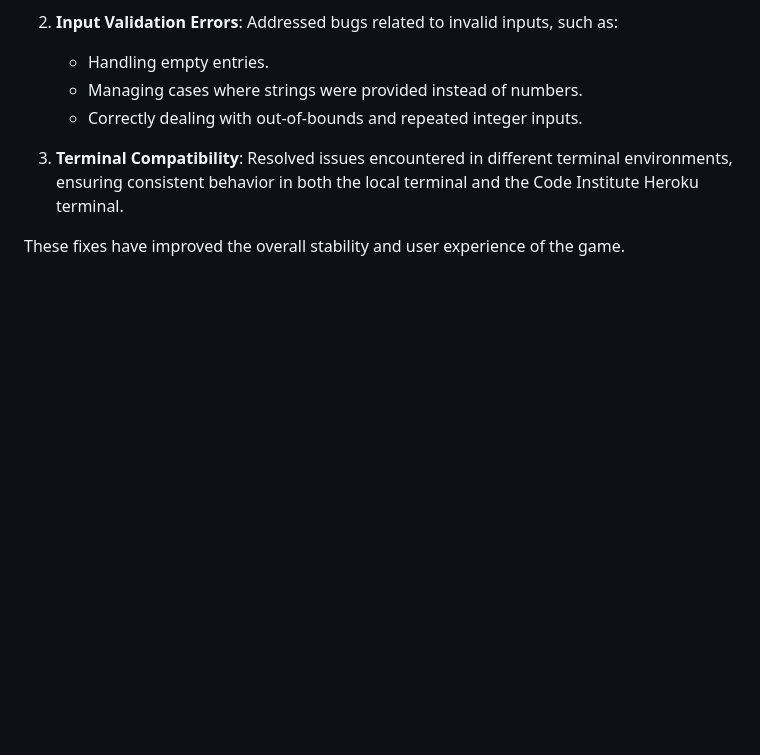
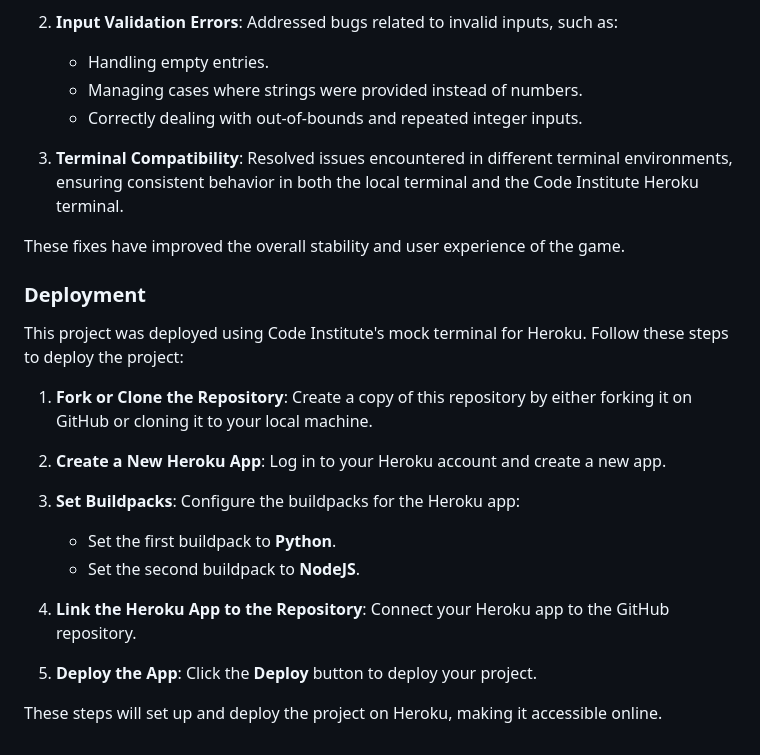
Before and after one commit to desmond0147/Battle-of-Wits, a Markdown page: README.md, the part around the change. Drawn GitHub-style; blank space fills up the shorter version.

Commit message:
Add deployment section to README

```diff
--- a/README.md
+++ b/README.md
@@ -128,3 +128,21 @@ These tests ensured the functionality and robustness of the game across differen
 3. **Terminal Compatibility**: Resolved issues encountered in different terminal environments, ensuring consistent behavior in both the local terminal and the Code Institute Heroku terminal.
 
 These fixes have improved the overall stability and user experience of the game.
+
+### Deployment
+
+This project was deployed using Code Institute's mock terminal for Heroku. Follow these steps to deploy the project:
+
+1. **Fork or Clone the Repository**: Create a copy of this repository by either forking it on GitHub or cloning it to your local machine.
+
+2. **Create a New Heroku App**: Log in to your Heroku account and create a new app.
+
+3. **Set Buildpacks**: Configure the buildpacks for the Heroku app:
+   - Set the first buildpack to **Python**.
+   - Set the second buildpack to **NodeJS**.
+
+4. **Link the Heroku App to the Repository**: Connect your Heroku app to the GitHub repository.
+
+5. **Deploy the App**: Click the **Deploy** button to deploy your project.
+
+These steps will set up and deploy the project on Heroku, making it accessible online.
```
